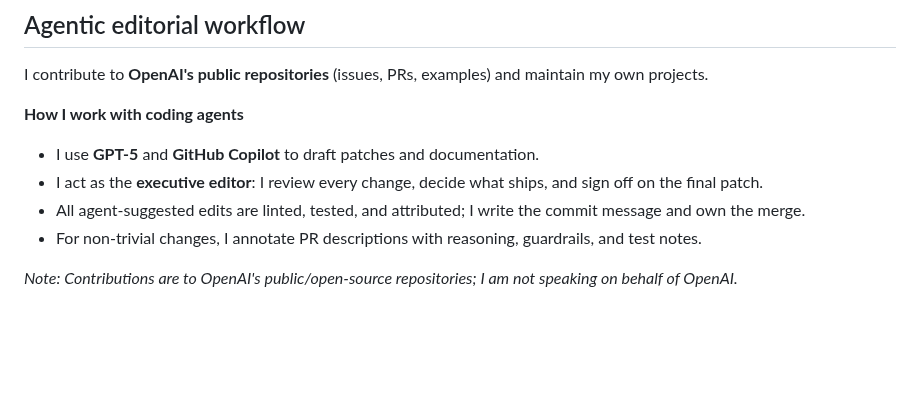
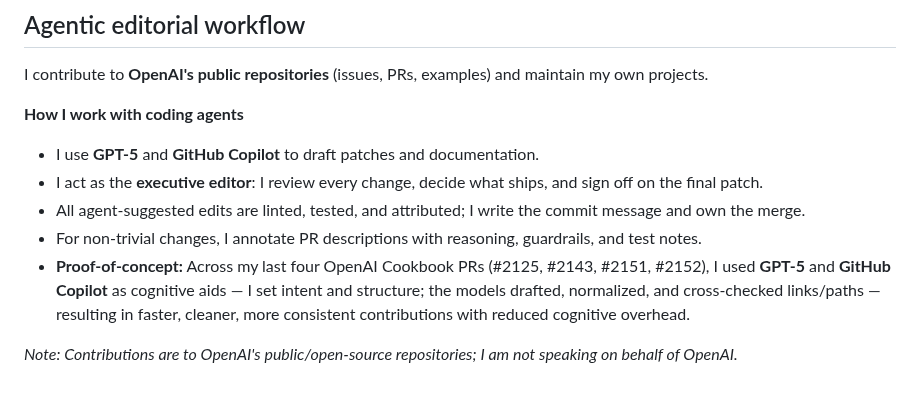
Before and after one commit to paytonison/paytonison, a Markdown page: README.md, the part around the change. Drawn GitHub-style; blank space fills up the shorter version.

Commit message:
Refactor README.md for improved formatting and readability

```diff
--- a/README.md
+++ b/README.md
@@ -138,5 +138,6 @@ I contribute to **OpenAI's public repositories** (issues, PRs, examples) and mai
 - I act as the **executive editor**: I review every change, decide what ships, and sign off on the final patch.
 - All agent‑suggested edits are linted, tested, and attributed; I write the commit message and own the merge.
 - For non‑trivial changes, I annotate PR descriptions with reasoning, guardrails, and test notes.
+- **Proof‑of‑concept:** Across my last four OpenAI Cookbook PRs (#2125, #2143, #2151, #2152), I used **GPT‑5** and **GitHub Copilot** as cognitive aids — I set intent and structure; the models drafted, normalized, and cross‑checked links/paths — resulting in faster, cleaner, more consistent contributions with reduced cognitive overhead.
 
 *Note: Contributions are to OpenAI's public/open‑source repositories; I am not speaking on behalf of OpenAI.*
```
